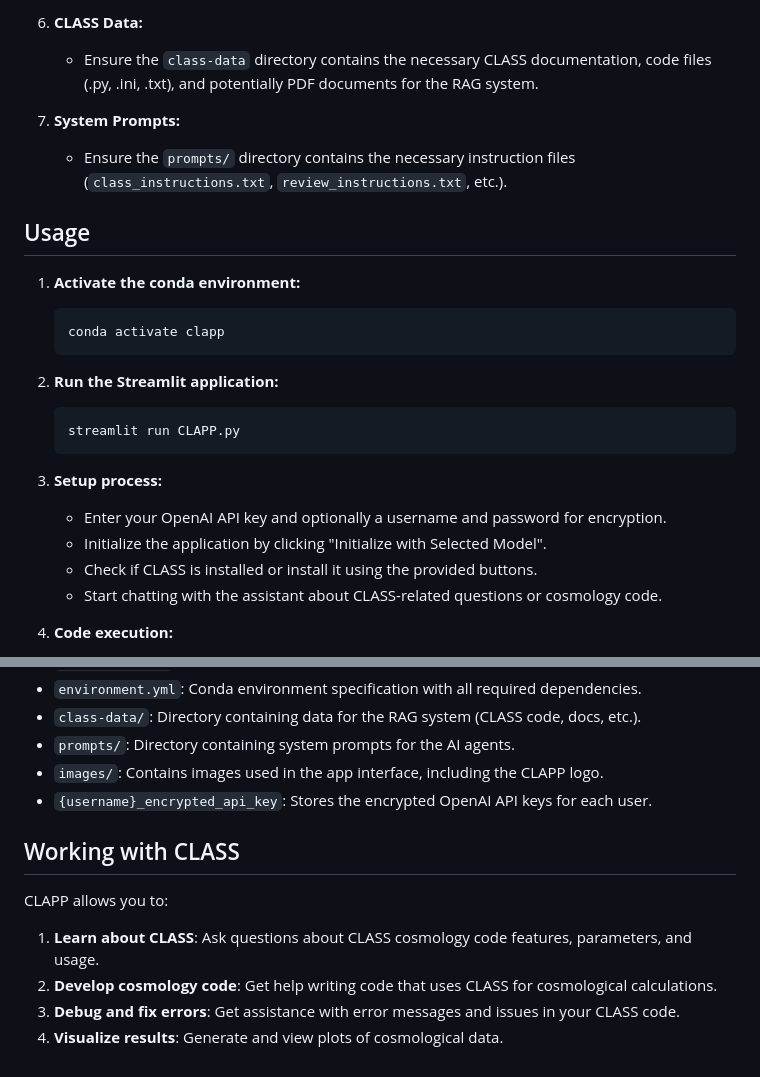
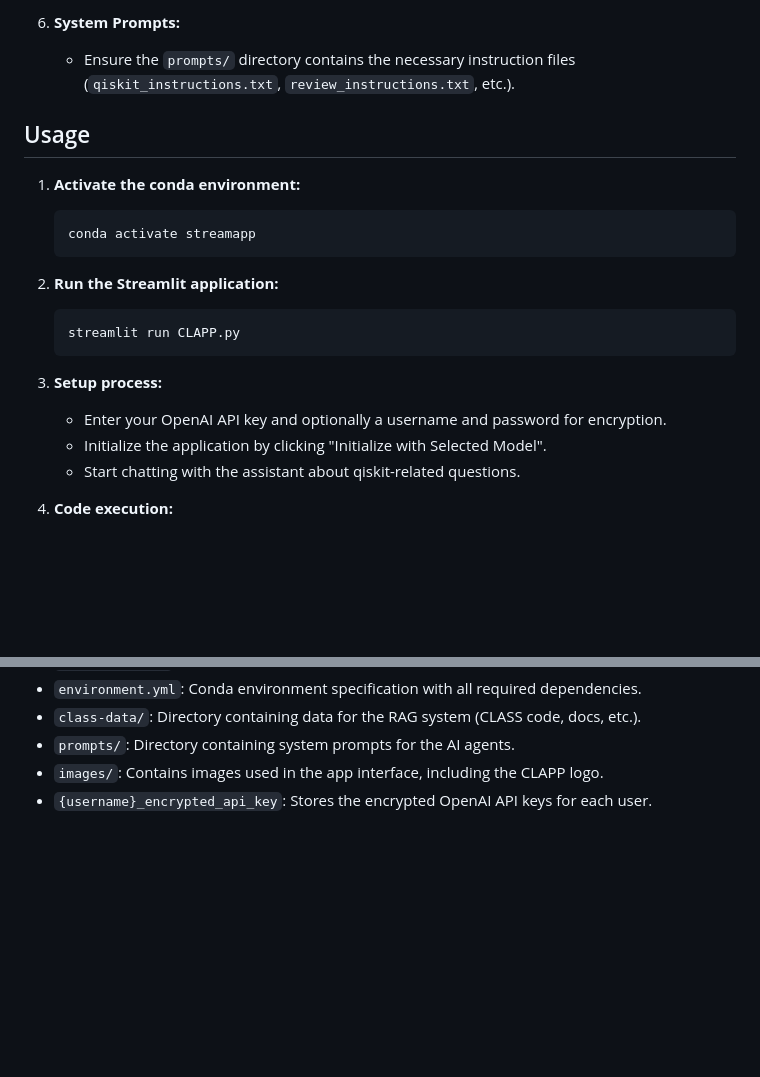
Before and after one commit to daimurat/QAMP2025, a Markdown page: 02_multi_agents/README.md, 2 parts joined by grey strips. GitHub-like rendering; blank space fills up the shorter version.

````diff
--- a/02_multi_agents/README.md
+++ b/02_multi_agents/README.md
@@ -78,15 +75,12 @@ This project uses conda/mamba for environment management, which is compatible wi
 
-6. **CLASS Data:**
-   * Ensure the `class-data` directory contains the necessary CLASS documentation, code files (.py, .ini, .txt), and potentially PDF documents for the RAG system.
-
-7. **System Prompts:**
-   * Ensure the `prompts/` directory contains the necessary instruction files (`class_instructions.txt`, `review_instructions.txt`, etc.).
+6. **System Prompts:**
+   * Ensure the `prompts/` directory contains the necessary instruction files (`qiskit_instructions.txt`, `review_instructions.txt`, etc.).
 
 ## Usage
 
 1. **Activate the conda environment:**
    ```bash
-   conda activate clapp
+   conda activate streamapp
    ```
 
 2. **Run the Streamlit application:**
@@ -97,8 +91,7 @@ This project uses conda/mamba for environment management, which is compatible wi
 3. **Setup process:**
    * Enter your OpenAI API key and optionally a username and password for encryption.
    * Initialize the application by clicking "Initialize with Selected Model".
-   * Check if CLASS is installed or install it using the provided buttons.
-   * Start chatting with the assistant about CLASS-related questions or cosmology code.
+   * Start chatting with the assistant about qiskit-related questions.
 
 4. **Code execution:**
    * When the assistant provides code, you can execute it by typing "execute!" in the chat.
@@ -115,12 +108,3 @@ This project uses conda/mamba for environment management, which is compatible wi
 * `prompts/`: Directory containing system prompts for the AI agents.
 * `images/`: Contains images used in the app interface, including the CLAPP logo.
 * `{username}_encrypted_api_key`: Stores the encrypted OpenAI API keys for each user.
-
-## Working with CLASS
-
-CLAPP allows you to:
-
-1. **Learn about CLASS**: Ask questions about CLASS cosmology code features, parameters, and usage.
-2. **Develop cosmology code**: Get help writing code that uses CLASS for cosmological calculations.
-3. **Debug and fix errors**: Get assistance with error messages and issues in your CLASS code.
-4. **Visualize results**: Generate and view plots of cosmological data.
````
Also changed, not shown: other parts of 02_multi_agents/README.md (+17 -20 lines).
